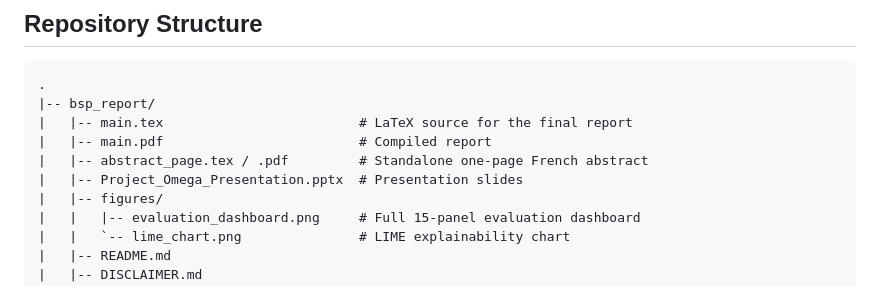
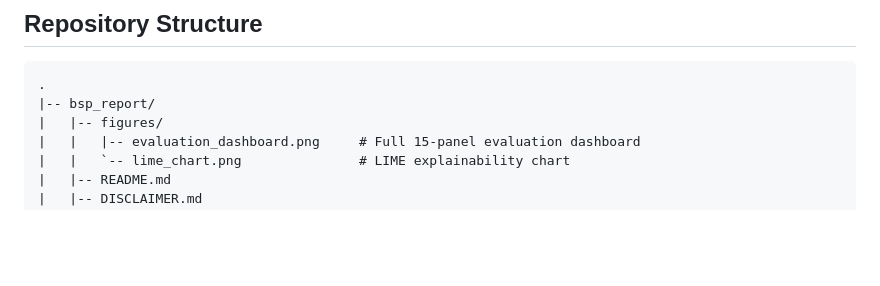
Before and after one commit to Nina-Voj/llm-clinical-diagnosis-treatment, a Markdown page: README.md, the part around one of its changes. Rendered like a GitHub page; blank space fills up the shorter version.

````diff
--- a/README.md
+++ b/README.md
@@ -48,10 +48,6 @@ We tested **Meta's LLaMA-3.3-70B** and **Google's Gemma-4-31B** on clinical diag
 ```
 .
 |-- bsp_report/
-|   |-- main.tex                         # LaTeX source for the final report
-|   |-- main.pdf                         # Compiled report
-|   |-- abstract_page.tex / .pdf         # Standalone one-page French abstract
-|   |-- Project_Omega_Presentation.pptx  # Presentation slides
 |   |-- figures/
 |   |   |-- evaluation_dashboard.png     # Full 15-panel evaluation dashboard
 |   |   `-- lime_chart.png               # LIME explainability chart
````
Also changed, not shown: other parts of README.md (+4 -4 lines).
